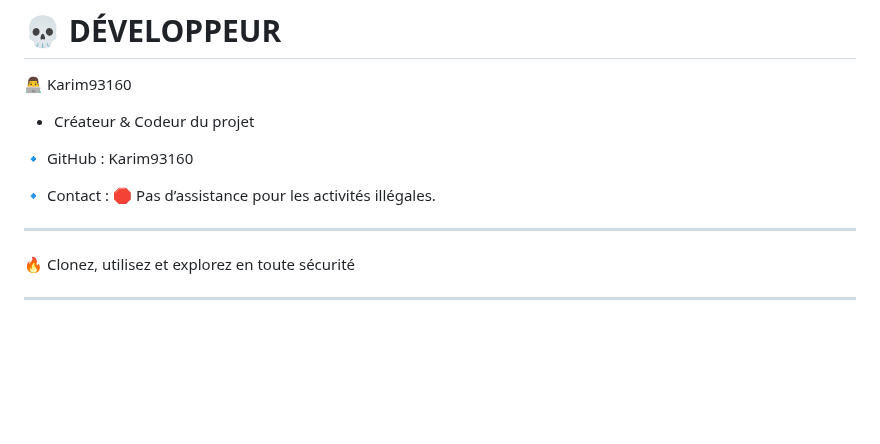
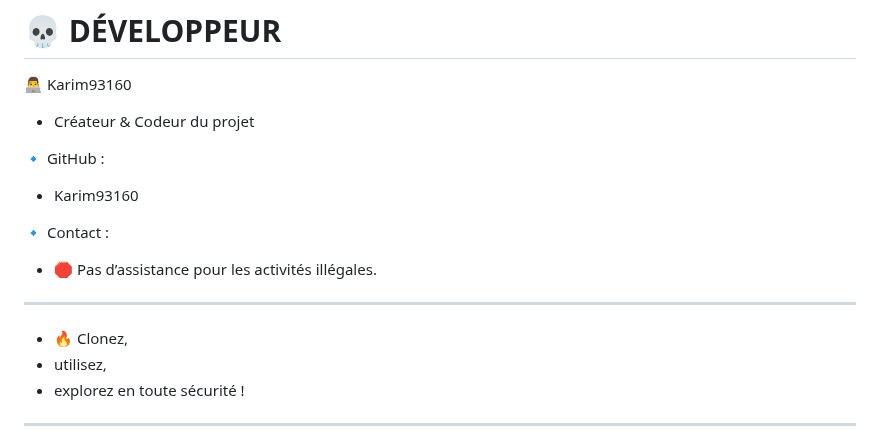
Before and after one commit to Karim93160/Dark-Web, a Markdown page: README.md, the part around the change. GitHub-like rendering; blank space fills up the shorter version.

```diff
--- a/README.md
+++ b/README.md
@@ -125,14 +125,20 @@ Entrer ↩️
 
 - Créateur & Codeur du projet
 
-🔹 GitHub : Karim93160
+🔹 GitHub :
 
-🔹 Contact : 🛑 Pas d’assistance pour les activités illégales.
+- Karim93160
+
+🔹 Contact :
+
+- 🛑 Pas d’assistance pour les activités illégales.
 
 
 ---
 
-🔥 Clonez, utilisez et explorez en toute sécurité
+- 🔥 Clonez,
+- utilisez,
+- explorez en toute sécurité !
 
 ---
 
```
